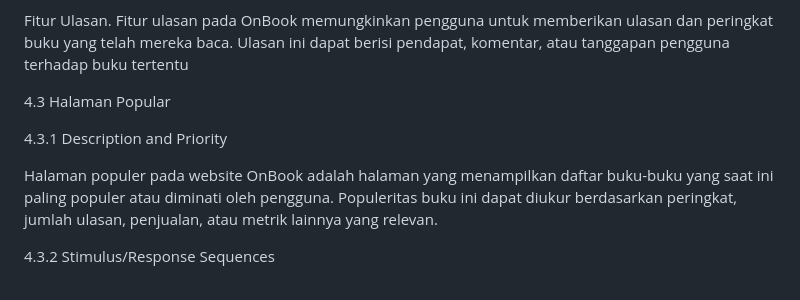
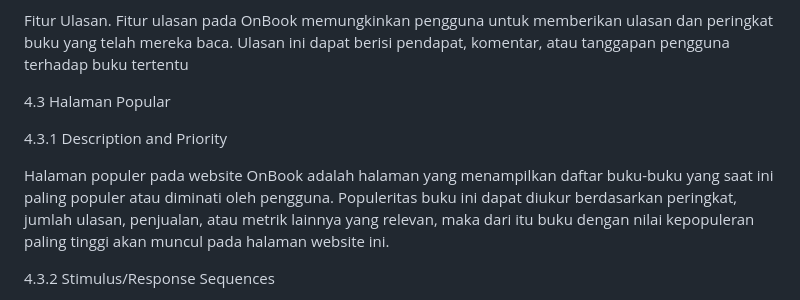
Before and after one commit to 22091397005MuhammadAinurRofik/2022a-kelompok6, a Markdown page: README.md, the part around the change printed below. GitHub-like rendering.

```diff
--- a/README.md
+++ b/README.md
@@ -349,11 +350,12 @@ Pada selector header berisi atribut :
 
    Fitur Ulasan. Fitur ulasan pada OnBook memungkinkan pengguna untuk memberikan ulasan dan peringkat buku yang telah mereka baca. Ulasan ini dapat berisi pendapat, komentar, atau tanggapan pengguna terhadap buku tertentu
 
+
 4.3 Halaman Popular
 
 4.3.1  Description and Priority
 
-   Halaman populer pada website OnBook adalah halaman yang menampilkan daftar buku-buku yang saat ini paling populer atau diminati oleh pengguna. Populeritas buku ini dapat diukur berdasarkan peringkat, jumlah ulasan, penjualan, atau metrik lainnya yang relevan.
+   Halaman populer pada website OnBook adalah halaman yang menampilkan daftar buku-buku yang saat ini paling populer atau diminati oleh pengguna. Populeritas buku ini dapat diukur berdasarkan peringkat, jumlah ulasan, penjualan, atau metrik lainnya yang relevan, maka dari itu buku dengan nilai kepopuleran paling tinggi akan muncul pada halaman website ini.
 
 4.3.2	Stimulus/Response Sequences
 
```
Also changed, not shown: other parts of README.md (+4 -3 lines).
